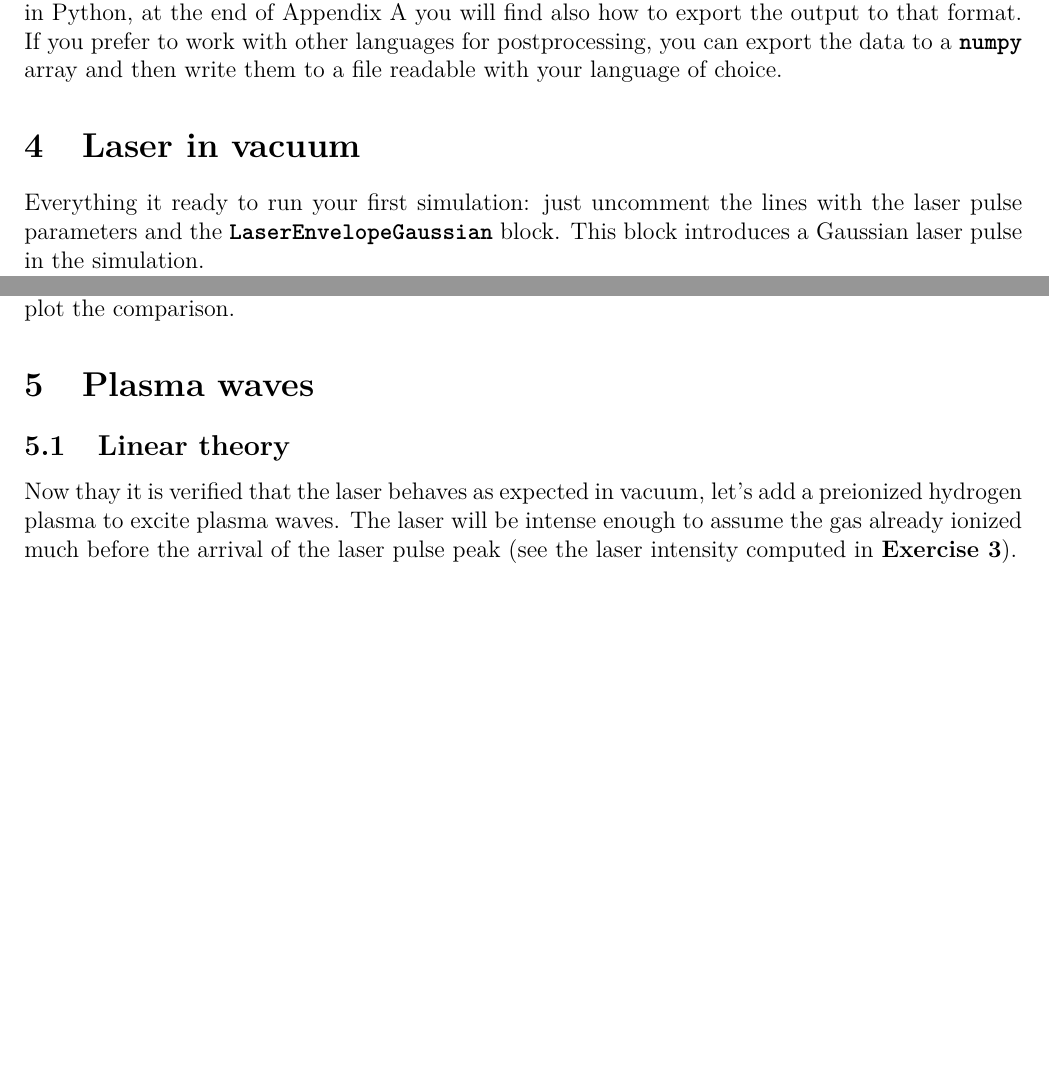
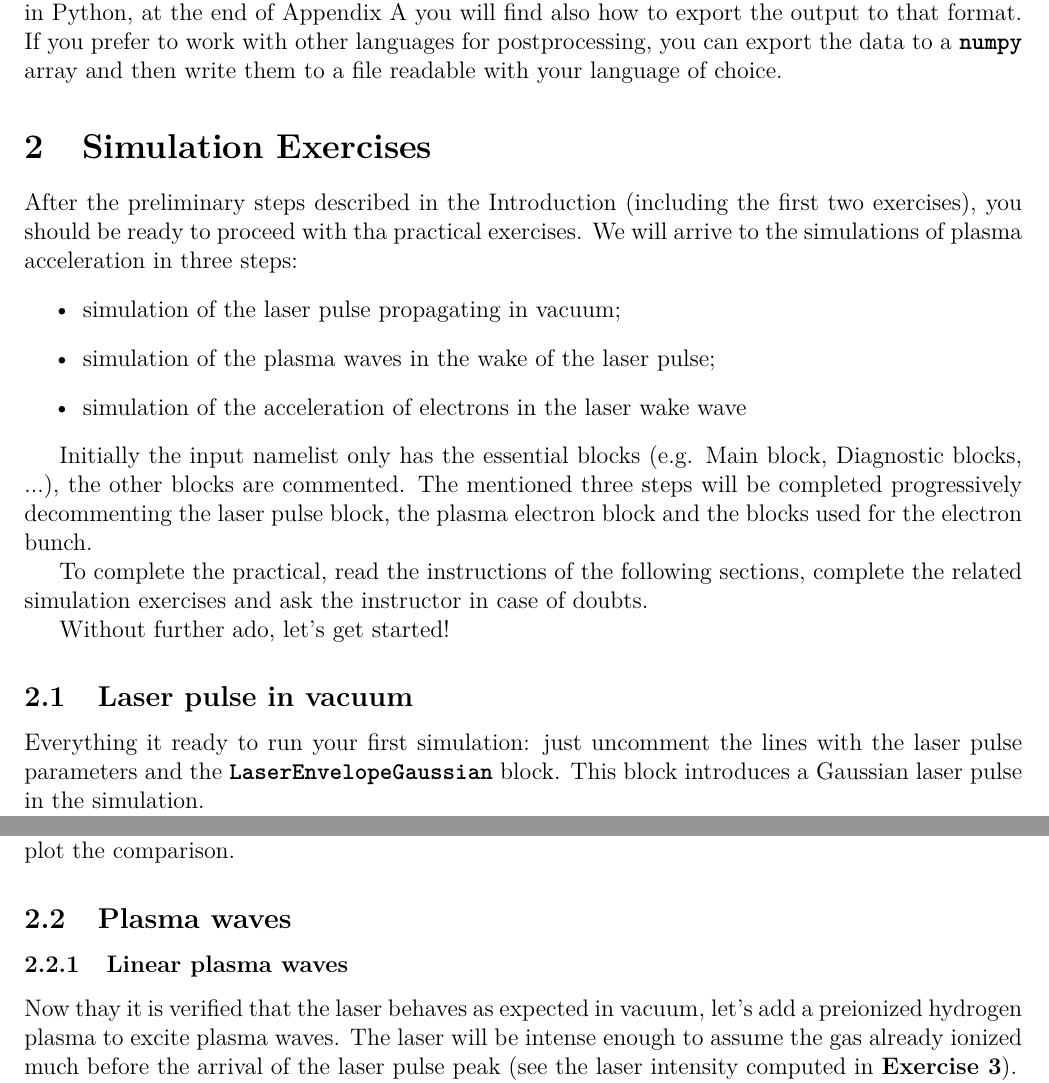
Before and after one commit to SmileiPIC/TP-M2-GI, a LaTeX document (Handouts/Handouts.tex): two parts of pages 6 and 8 of 17 before the commit and two parts of pages 6 and 8 of 18 after it, joined at a grey line, cut so that both start at the same text, the shorter picture padded with empty space. Compiled offline with pdfLaTeX.

Commit message:
restructure the handouts

```diff
--- a/Handouts/Handouts.tex
+++ b/Handouts/Handouts.tex
@@ -158,8 +157,21 @@ Note a block called \commandline{MovingWindow}. In our case, we will first simul
 \subsection*{The \commandline{Diag} blocks}
 At the end of the namelist, there are blocks starting with the word \commandline{Diag}. As you can imagine, they are the diagnostic of the code, our interface with the simulation results. The first \commandline{Diag} is a \commandline{DiagProbe} defined on a line (so a 1D diagnostic), on the propagation axis of the laser (the $x$ axis). This diagnostic will show in output the value of some physical fields along that axis. We call this probe \commandline{Probe0} (the 0 because it is the first \commandline{Probe} in the namelist). The second diagnostic block is a \commandline{DiagProbe} defined on the plane $xy$ (so a 2D diagnostic). This is the second probe of the namelist, so it is called \commandline{Probe1}. Inside these \commandline{DiagProbe} blocks, the physical quantities in output we are interested in are specified. For this practical, you don't have to write new postprocessing scripts, since \smilei includes a postprocessing library, called \commandline{happi}, to analyze the code results. For the purposes of the practical, the \commandline{happi} commands explained in Appendix \ref{happi} and the postprocessing scripts you will be given are sufficient to start. However, if you prefer to work with \commandline{numpy} arrays in Python, at the end of Appendix \ref{happi} you will find also how to export the output to that format. If you prefer to work with other languages for postprocessing, you can export the data to a \commandline{numpy} array and then write them to a file readable with your language of choice.
 
+\section{Simulation Exercises}
+After the preliminary steps described in the Introduction (including the first two exercises), you should be ready to proceed with tha practical exercises.  We will arrive to the simulations of plasma acceleration in three steps:
+\begin{itemize}
+\item simulation of the laser pulse propagating in vacuum;
+\item simulation of the plasma waves in the wake of the laser pulse;
+\item simulation of the acceleration of electrons in the laser wake wave
+\end{itemize}
 
-\section{Laser in vacuum}
+Initially the input namelist only has the essential blocks (e.g. Main block, Diagnostic blocks, ...),  the other blocks are commented. The mentioned three steps will be completed progressively decommenting the laser pulse block, the plasma electron block and the blocks used for the electron bunch.
+
+To complete the practical, read the instructions of the following sections, complete the related simulation exercises and ask the instructor in case of doubts.
+
+Without further ado, let's get started!
+
+\subsection{Laser pulse in vacuum}
 Everything it ready to run your first simulation: just uncomment the lines with the laser pulse parameters and the \commandline{LaserEnvelopeGaussian} block. This block introduces a Gaussian laser pulse in the simulation.
 
 Normally you would simulate a laser pulse with all the high frequency oscillations at frequency $\omega_0=2\pi c/\lambda_0$. This is surely the most accurate approach, but it would need a very fine resolution and integration timestep and consequently a very long simulation time (see Fig. \ref{fig:envelope}). Note that in the most simple laser wakefield acceleration set-ups the laser pulse temporal envelope (often modeled with a Gaussian profile) will contain many optical oscillations.
@@ -215,9 +227,9 @@ What is the theoretical Rayleigh length $x_R$ ?\\
 w(x)=2\times\frac{\int\int|\tilde{A}|^2  (y-\bar{y})^2 dx dy}{\int\int |\tilde{A}|^2  dx dy}.
 \end{equation} Since the laser field goes to zero at the borders of the simulation window, instead of integrating over the infinite extension of space we can limit our integrals to the simulation window space. After this computation, the simulated waist is compared to the corresponding analytical value given by Rayleigh law. Run the script (from \commandline{IPython} use \commandline{\%run Laser\_waist\_theory\_vs\_Smilei.py} ) to plot the comparison.
 
-\section{Plasma waves}
+\subsection{Plasma waves}
 
-\subsection {Linear theory}
+\subsubsection{Linear plasma waves}
 Now thay it is verified that the laser behaves as expected in vacuum, let's add a preionized hydrogen plasma to excite plasma waves.
 The laser will be intense enough to assume the gas already ionized much before the arrival of the laser pulse peak (see the laser intensity computed in \textbf{Exercise 3}).
 
```
Also changed, not shown: Handouts/Handouts.pdf, Handouts/Handouts.tex (13 more changed lines).
